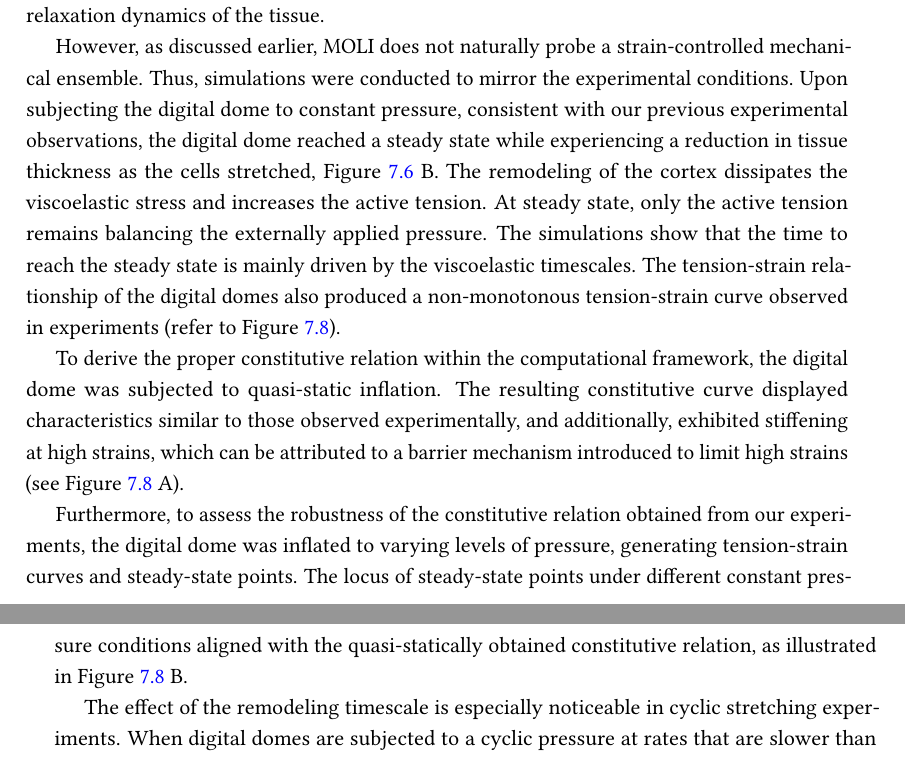
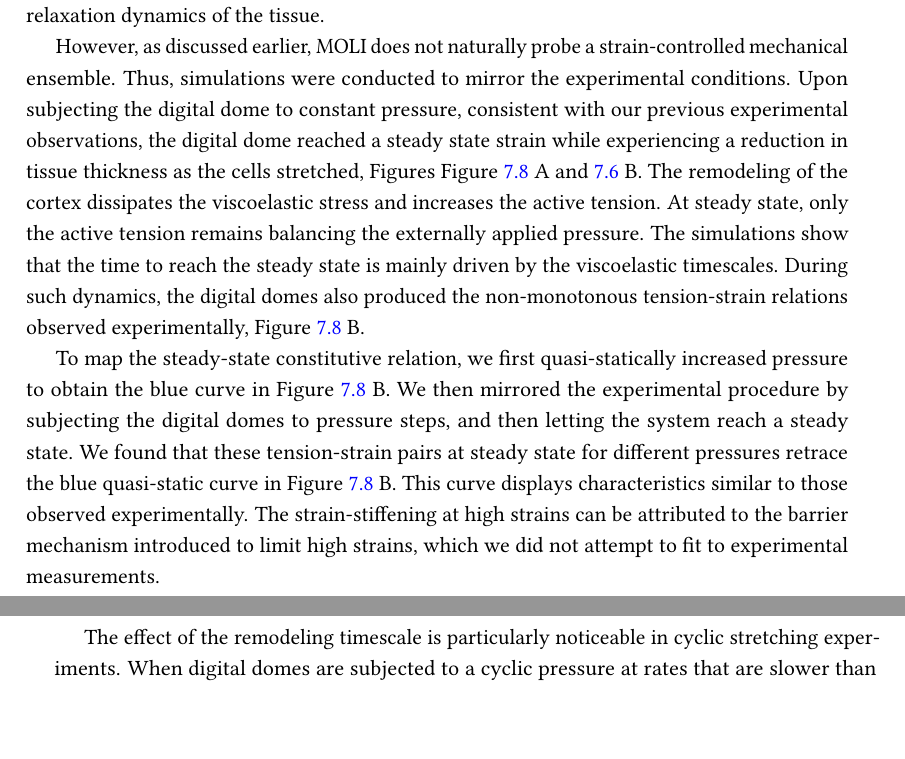
Before and after one commit to nchahare/thesis, a LaTeX thesis (main.tex, which reads LaCaN/chap_7/chapter7.tex): two parts of pages 110 and 111 of 172, joined at a grey line, cut so that both start at the same text, the shorter picture padded with empty space. Compiled offline with pdfLaTeX.

Commit message:
marinos almost done chap7

```diff
--- a/LaCaN/chap_7/chapter7.tex
+++ b/LaCaN/chap_7/chapter7.tex
@@ -205,11 +205,9 @@ Consider an example where the tissue is step stretched biaxially. The actual are
 	}
 \end{figure}
 
-However, as discussed earlier, MOLI does not naturally probe a strain-controlled mechanical ensemble. Thus,  simulations were conducted to mirror the experimental conditions. Upon subjecting the digital dome to constant pressure, consistent with our previous experimental observations, the digital dome reached a steady state while experiencing a reduction in tissue thickness as the cells stretched, Figure \ref{fig_7_2} B. The remodeling of the cortex dissipates the viscoelastic stress and increases the active tension. At steady state, only the active tension remains balancing the externally applied pressure. The simulations show that the time to reach the steady state is mainly driven by the viscoelastic timescales. The tension-strain relationship of the digital domes also produced a non-monotonous tension-strain curve observed in experiments (refer to Figure \ref{fig_7_7}).
+However, as discussed earlier, MOLI does not naturally probe a strain-controlled mechanical ensemble. Thus,  simulations were conducted to mirror the experimental conditions. Upon subjecting the digital dome to constant pressure, consistent with our previous experimental observations, the digital dome reached a steady state strain while experiencing a reduction in tissue thickness as the cells stretched, Figures  Figure \ref{fig_7_7} A and \ref{fig_7_2} B. The remodeling of the cortex dissipates the viscoelastic stress and increases the active tension. At steady state, only the active tension remains balancing the externally applied pressure. The simulations show that the time to reach the steady state is mainly driven by the viscoelastic timescales. During such dynamics, the digital domes also produced the  non-monotonous tension-strain relations observed experimentally, Figure \ref{fig_7_7} B.
 
-To derive the proper constitutive relation within the computational framework, the digital dome was subjected to quasi-static inflation. The resulting constitutive curve displayed characteristics similar to those observed experimentally, and additionally, exhibited stiffening at high strains, which can be attributed to a barrier mechanism introduced to limit high strains (see Figure \ref{fig_7_7} A).
-
-Furthermore, to assess the robustness of the constitutive relation obtained from our experiments, the digital dome was inflated to varying levels of pressure, generating tension-strain curves and steady-state points. The locus of steady-state points under different constant pressure conditions aligned with the quasi-statically obtained constitutive relation, as illustrated in Figure  \ref{fig_7_7} B.
+To map the steady-state constitutive relation, we first quasi-statically increased pressure to obtain the blue curve in Figure \ref{fig_7_7} B. We then  mirrored the experimental procedure by subjecting the digital domes to pressure steps, and then letting the system reach a steady state. We found that these tension-strain pairs at steady state for different pressures retrace the blue quasi-static curve in Figure \ref{fig_7_7} B. This curve displays characteristics similar to those observed experimentally. The strain-stiffening at high strains can be attributed to the barrier mechanism introduced to limit high strains, which we did not attempt to fit to experimental measurements.
 
 
 \begin{figure}[t]
@@ -219,4 +217,4 @@ Furthermore, to assess the robustness of the constitutive relation obtained from
 \end{figure}
 
-The effect of the remodeling timescale is especially noticeable in cyclic stretching experiments. When digital domes are subjected to a cyclic pressure at rates that are slower than cortical dynamics, the deformations of the cells occur with the cortex being in a state close to steady state. The stored elastic energy is dissipated as the strain increases, and the cortical thickness does not change significantly. We observed that the resting area in the digital dome almost overlapped with the actual area (Figure \ref{fig_7_7} B bottom). This slow rate of 0.2 Pa/s provides cells with sufficient time to remodel and dissipate viscoelastic stresses. Viscoelastic and turnover timescales in simulations are around 10-30s, which means that over a period of 2000s, the dome stretches to considerably large strains of 250-300\% and returns to its original flat state.
+The effect of the remodeling timescale is particularly noticeable in cyclic stretching experiments. When digital domes are subjected to a cyclic pressure at rates that are slower than cortical dynamics, then the cortex remains close to steady state during cellular deformations. Hence, the stored elastic energy is rapidly dissipated as the strain increases, and the cortical thickness does not change significantly as turnover has time to restore the steady-state thickness. We observed that the resting area in the digital dome almost overlapped with the actual area (Figure \ref{fig_7_7} B bottom). This slow rate of 0.2 Pa/s provides cells with sufficient time to remodel and dissipate viscoelastic stresses. Viscoelastic and turnover timescales in simulations are around 10-30s, which means that over a period of 2000s, the dome stretches to considerably large strains of 250-300\% and returns to its original flat state.
 
```
Also changed, not shown: LaCaN/chap_7/chapter7.tex (8 more changed lines).
